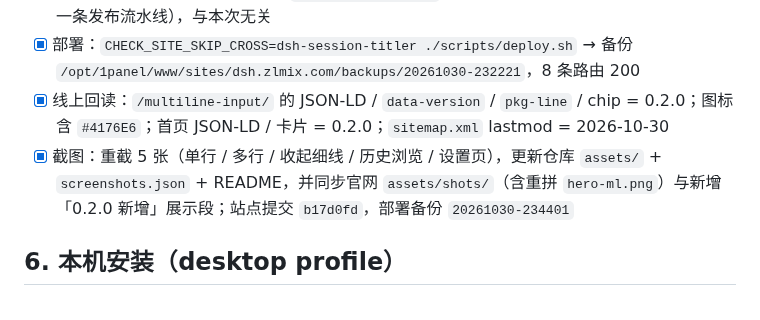
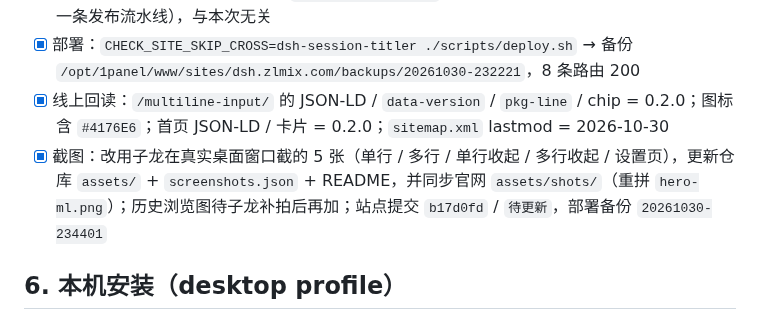
Before and after one commit to ZilongYang/dsh-multiline-input, a Markdown page: docs/RELEASE-CHECKLIST-0.2.0.md, the part around the change. GitHub-like rendering.

```diff
--- a/docs/RELEASE-CHECKLIST-0.2.0.md
+++ b/docs/RELEASE-CHECKLIST-0.2.0.md
@@ -56,7 +56,7 @@
 - [x] 自检：`CHECK_SITE_SKIP_CROSS=dsh-session-titler node scripts/check-site.mjs` → **0 error / 1 warning**。跳过原因：邻居 `dsh-session-titler` 站点 0.2.1 / package.json 0.2.2（另一条发布流水线），与本次无关
 - [x] 部署：`CHECK_SITE_SKIP_CROSS=dsh-session-titler ./scripts/deploy.sh` → 备份 `/opt/1panel/www/sites/dsh.zlmix.com/backups/20261030-232221`，8 条路由 200
 - [x] 线上回读：`/multiline-input/` 的 JSON-LD / `data-version` / `pkg-line` / chip = 0.2.0；图标含 `#4176E6`；首页 JSON-LD / 卡片 = 0.2.0；`sitemap.xml` lastmod = 2026-10-30
-- [x] 截图：重截 5 张（单行 / 多行 / 收起细线 / 历史浏览 / 设置页），更新仓库 `assets/` + `screenshots.json` + README，并同步官网 `assets/shots/`（含重拼 `hero-ml.png`）与新增「0.2.0 新增」展示段；站点提交 `b17d0fd`，部署备份 `20261030-234401`
+- [x] 截图：改用子龙在真实桌面窗口截的 5 张（单行 / 多行 / 单行收起 / 多行收起 / 设置页），更新仓库 `assets/` + `screenshots.json` + README，并同步官网 `assets/shots/`（重拼 `hero-ml.png`）；历史浏览图待子龙补拍后再加；站点提交 `b17d0fd` / `待更新`，部署备份 `20261030-234401`
 
 ## 6. 本机安装（desktop profile）
 
```
Also changed, not shown: README.md (+1 -1 lines), assets/screenshot-1-single-line.png, assets/screenshot-2-multiline.png, assets/screenshot-3-collapsed.png, assets/screenshot-4-collapsed-multiline.png (added), assets/screenshot-4-history.png (deleted), assets/screenshot-5-settings.png, 1 other file.
